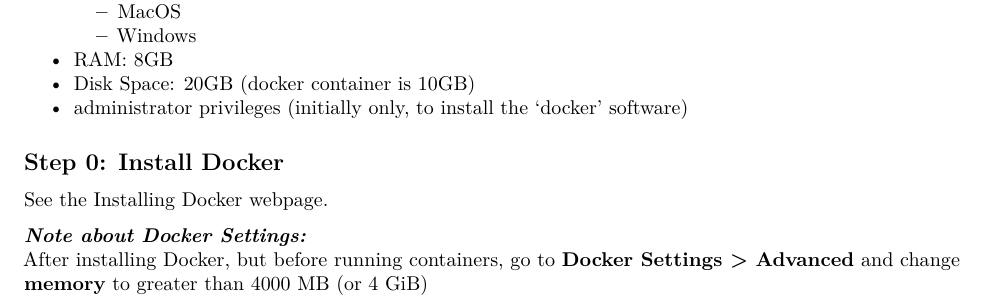
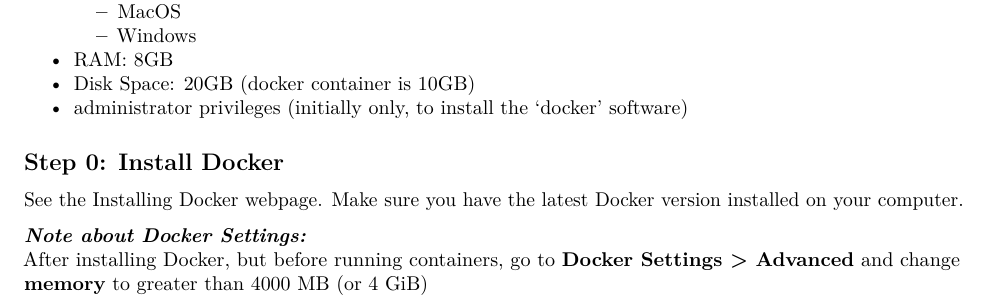
Before and after one commit to pcgcid/STS_Data_Processor, an R Markdown document (docs/doc.Rmd): part of page 1 of 3, cut so that both start at the same text. Rendered offline with R 4.5, knitr and Pandoc, then LaTeX, with nearby package versions.

Commit message:
Update documentation

```diff
--- a/docs/doc.Rmd
+++ b/docs/doc.Rmd
@@ -40,6 +40,7 @@ After installation, the software runs on a local computer without requiring an i
 ## Step 0: Install Docker
 
 See the [Installing Docker](https://degauss.org/using_degauss.html#Installing_Docker) webpage.
+Make sure you have the latest Docker version installed on your computer.
 
 **_Note about Docker Settings:_**
 After installing Docker, but before running containers, go to **Docker Settings > Advanced** and change **memory** to greater than 4000 MB (or 4 GiB) <br>
```
Also changed, not shown: README.md.
